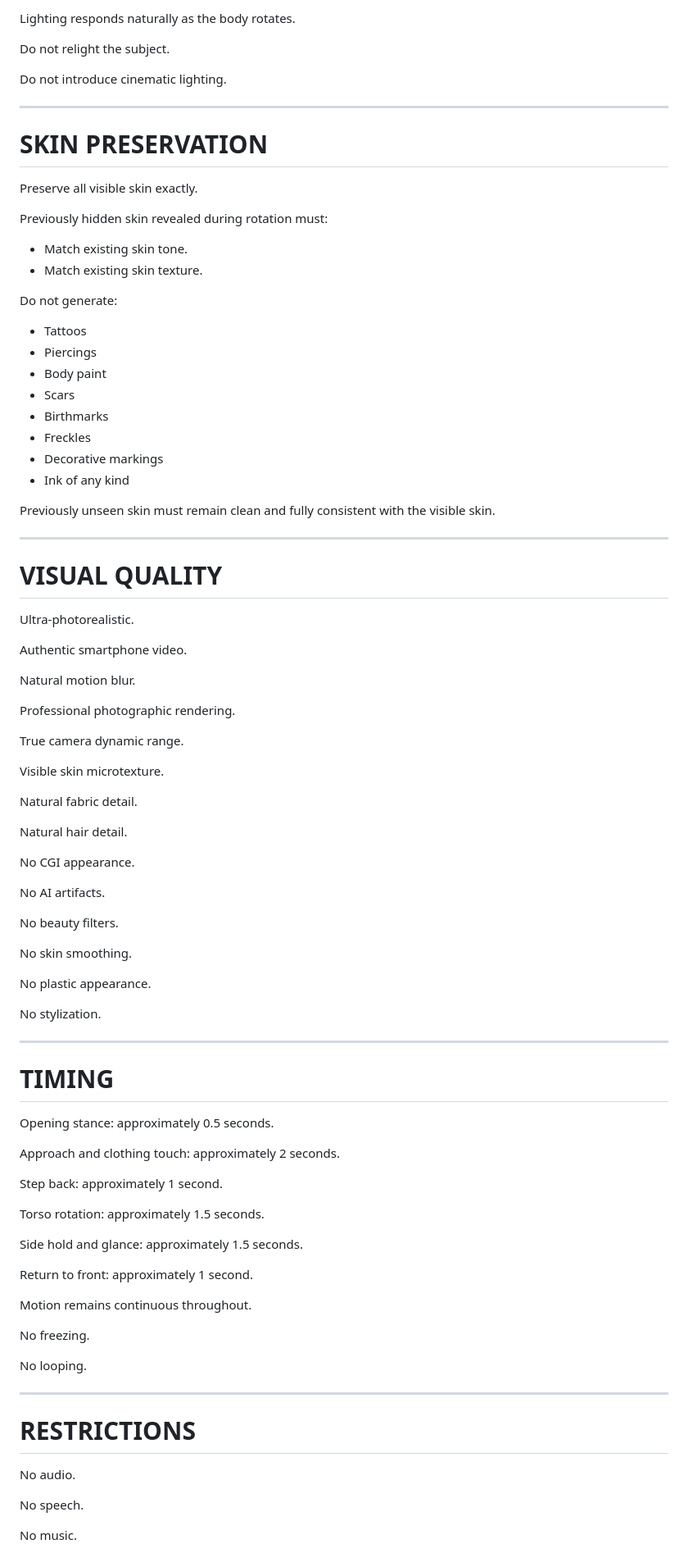
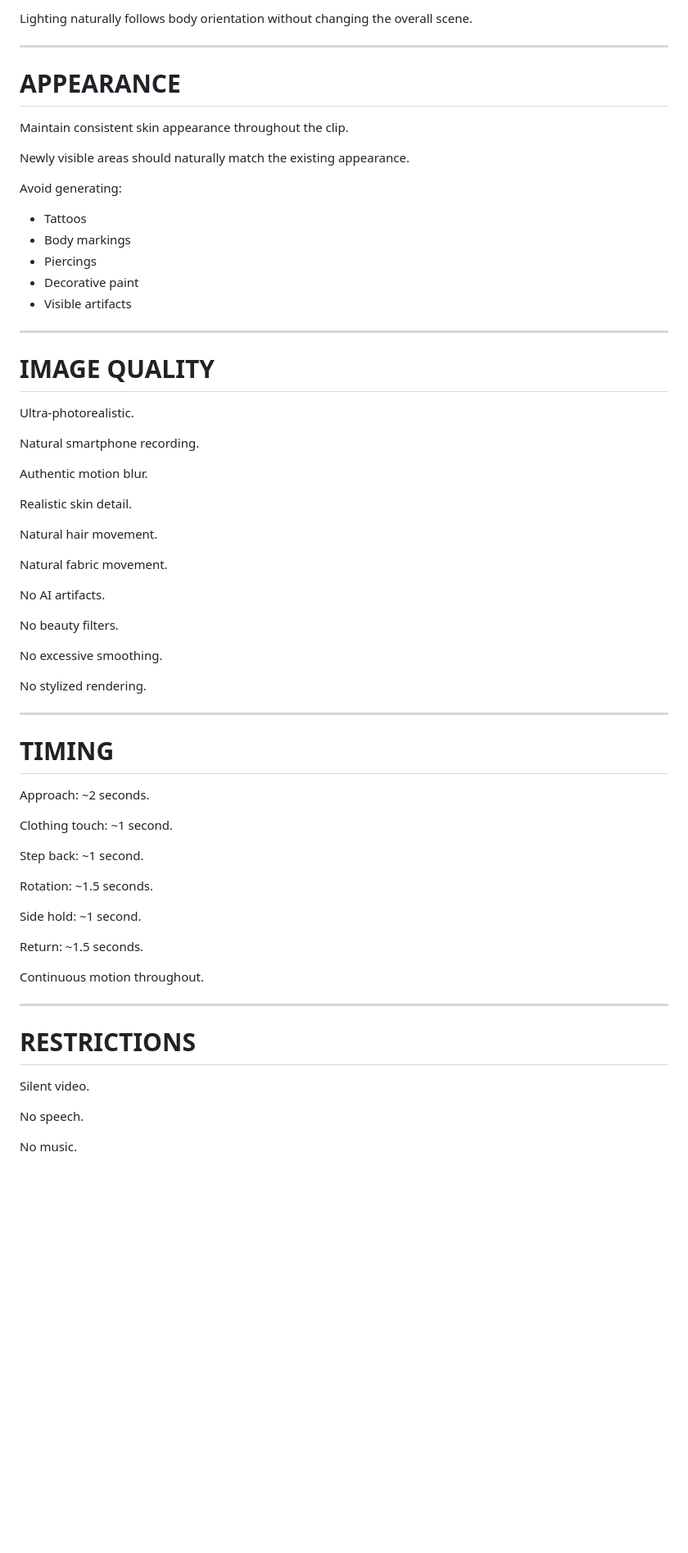
Before and after one commit to otavioNicolau/prompts, a Markdown page: prompt-animacao-pov-v2-giro-lateral-detalhado.md, the part around one of its changes. Shown at 82% size. GitHub-like rendering; blank space fills up the shorter version.

```diff
--- a/prompt-animacao-pov-v2-giro-lateral-detalhado.md
+++ b/prompt-animacao-pov-v2-giro-lateral-detalhado.md
@@ -370,93 +280,69 @@ Maintain:
 
-Lighting responds naturally as the body rotates.
-
-Do not relight the subject.
-
-Do not introduce cinematic lighting.
+Lighting naturally follows body orientation without changing the overall scene.
 
 ---
 
-# SKIN PRESERVATION
+# APPEARANCE
 
-Preserve all visible skin exactly.
+Maintain consistent skin appearance throughout the clip.
 
-Previously hidden skin revealed during rotation must:
+Newly visible areas should naturally match the existing appearance.
 
-- Match existing skin tone.
-- Match existing skin texture.
-
-Do not generate:
+Avoid generating:
 
 - Tattoos
+- Body markings
 - Piercings
-- Body paint
-- Scars
-- Birthmarks
-- Freckles
-- Decorative markings
-- Ink of any kind
-
-Previously unseen skin must remain clean and fully consistent with the visible skin.
+- Decorative paint
+- Visible artifacts
 
 ---
 
-# VISUAL QUALITY
+# IMAGE QUALITY
 
 Ultra-photorealistic.
 
-Authentic smartphone video.
+Natural smartphone recording.
 
-Natural motion blur.
+Authentic motion blur.
 
-Professional photographic rendering.
+Realistic skin detail.
 
-True camera dynamic range.
+Natural hair movement.
 
-Visible skin microtexture.
-
-Natural fabric detail.
-
-Natural hair detail.
-
-No CGI appearance.
+Natural fabric movement.
 
 No AI artifacts.
 
 No beauty filters.
 
-No skin smoothing.
+No excessive smoothing.
 
-No plastic appearance.
-
-No stylization.
+No stylized rendering.
 
 ---
 
 # TIMING
 
-Opening stance: approximately 0.5 seconds.
+Approach: ~2 seconds.
 
-Approach and clothing touch: approximately 2 seconds.
+Clothing touch: ~1 second.
 
-Step back: approximately 1 second.
+Step back: ~1 second.
 
-Torso rotation: approximately 1.5 seconds.
+Rotation: ~1.5 seconds.
 
-Side hold and glance: approximately 1.5 seconds.
+Side hold: ~1 second.
 
-Return to front: approximately 1 second.
+Return: ~1.5 seconds.
 
-Motion remains continuous throughout.
-
-No freezing.
-
-No looping.
+Continuous motion throughout.
 
 ---
 
 # RESTRICTIONS
 
-No audio.
+Silent video.
 
 No speech.
 
```
Also changed, not shown: other parts of prompt-animacao-pov-v2-giro-lateral-detalhado.md (+89 -189 lines), prompt-animacao-composicao-giro-lateral-v2-detalhado.md (+99 -177 lines).
